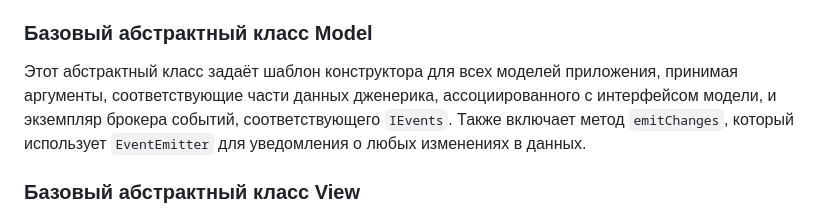
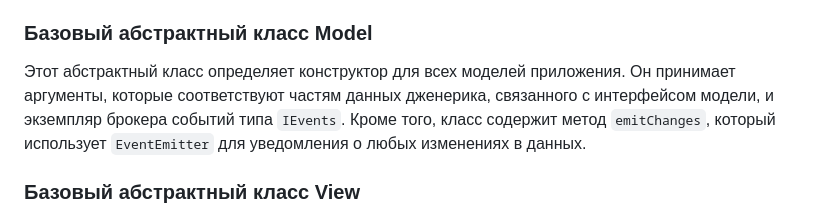
Before and after one commit to D1vas/web-larek-frontend, a Markdown page: README.md, the part around the change. GitHub-like rendering.

```diff
--- a/README.md
+++ b/README.md
@@ -67,7 +67,7 @@ yarn build
 
 ### Базовый абстрактный класс Model
 
-Этот абстрактный класс задаёт шаблон конструктора для всех моделей приложения, принимая аргументы, соответствующие части данных дженерика, ассоциированного с интерфейсом модели, и экземпляр брокера событий, соответствующего `IEvents`. Также включает метод `emitChanges`, который использует `EventEmitter` для уведомления о любых изменениях в данных.
+Этот абстрактный класс определяет конструктор для всех моделей приложения. Он принимает аргументы, которые соответствуют частям данных дженерика, связанного с интерфейсом модели, и экземпляр брокера событий типа `IEvents`. Кроме того, класс содержит метод `emitChanges`, который использует `EventEmitter` для уведомления о любых изменениях в данных.
 
 ### Базовый абстрактный класс View
 
```
